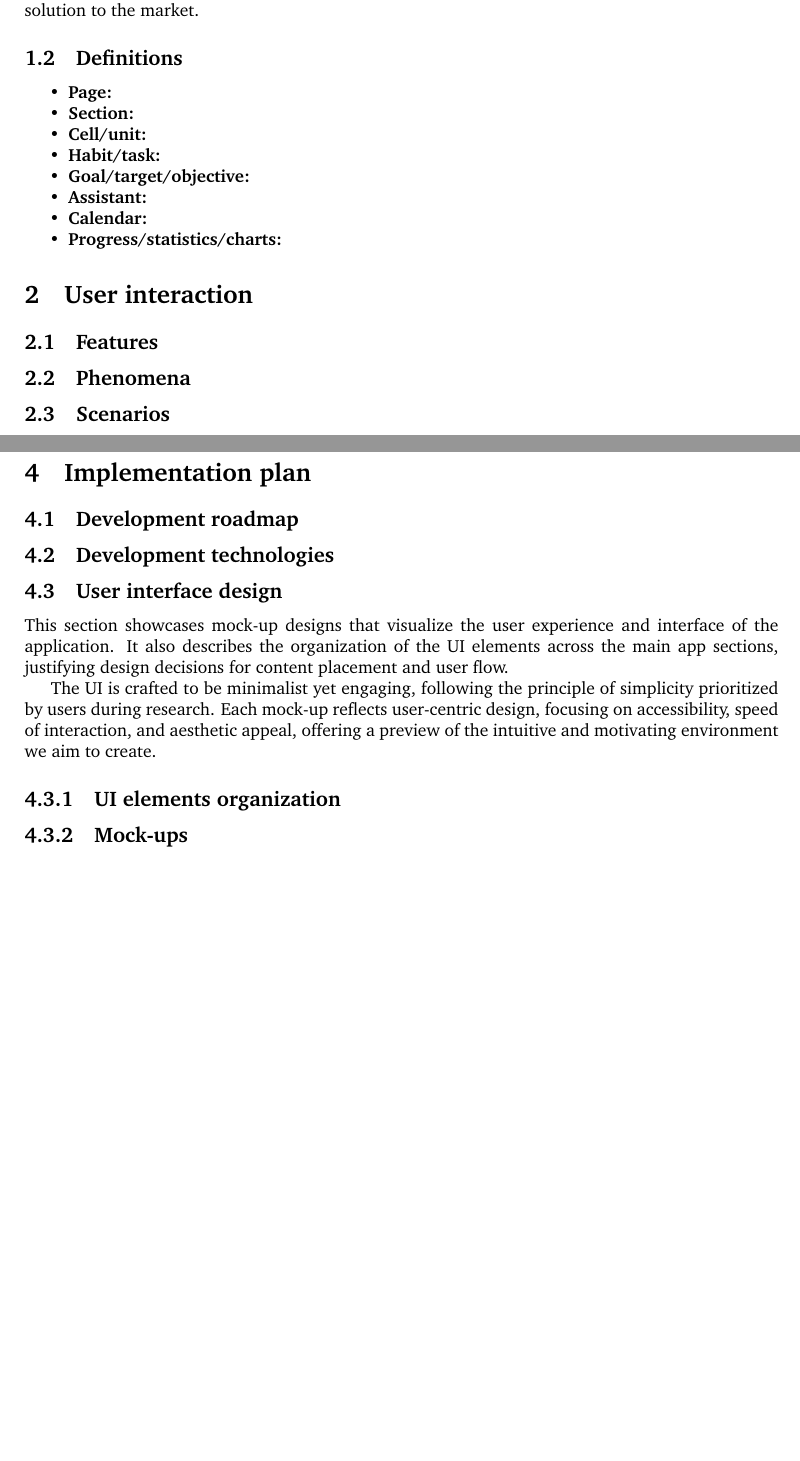
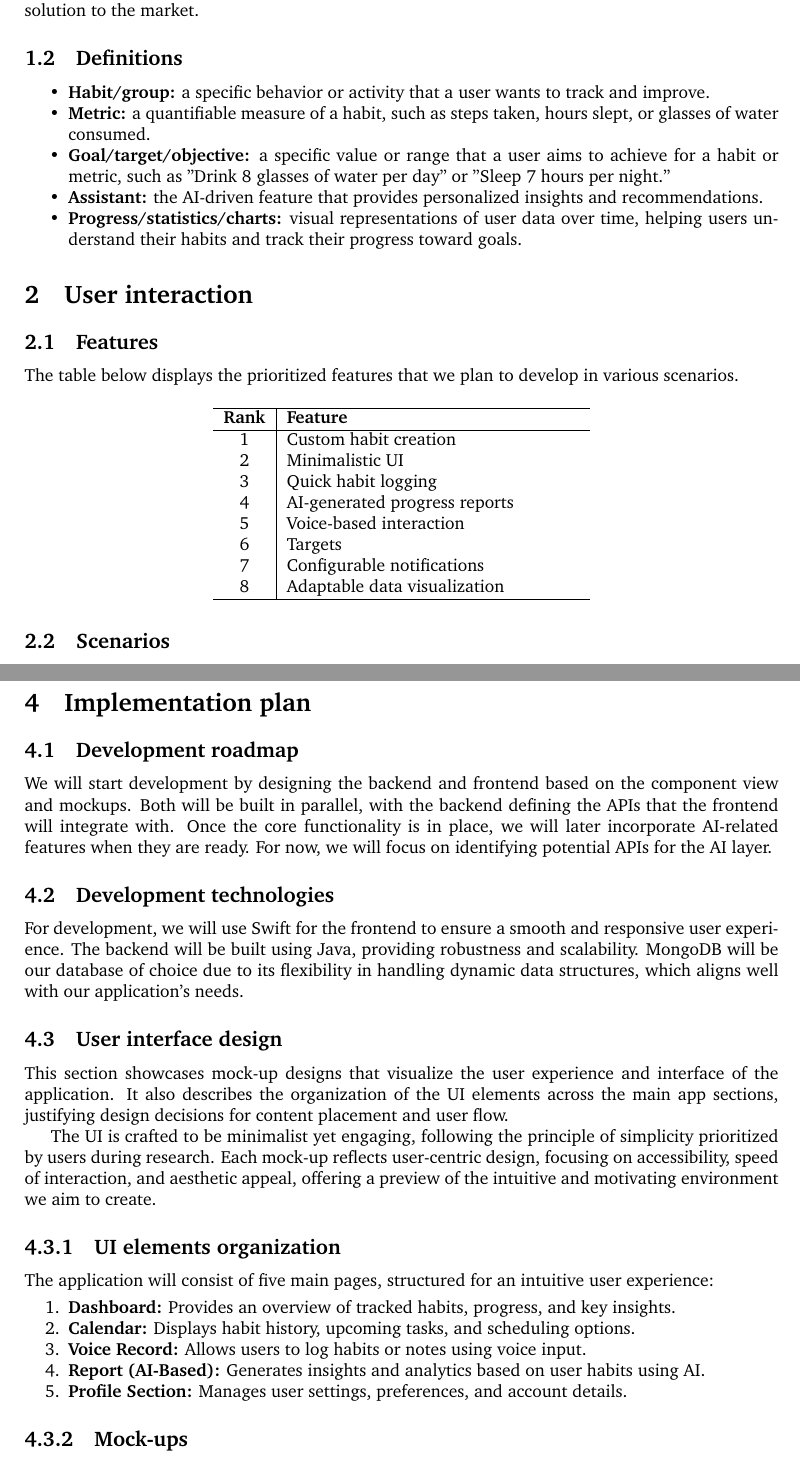
Before and after one commit to Fostidich/Well-MEing, a LaTeX document (docs/practical-development-overview/main.tex): two parts of pages 3 and 5 of 5 before the commit and two parts of pages 3 and 6 of 6 after it, joined at a grey line, cut so that both start at the same text, the shorter picture padded with empty space. Compiled offline with pdfLaTeX.

Commit message:
PDO (WIP)

```diff
--- a/docs/practical-development-overview/main.tex
+++ b/docs/practical-development-overview/main.tex
@@ -123,27 +123,37 @@ Through thoughtful design and modern development practices, we aim to address us
 \subsection{Definitions}
 
 % TODO
-
 \begin{itemize}
-    \item \textbf{Page:}
-    \item \textbf{Section:}
-    \item \textbf{Cell/unit:}
-    \item \textbf{Habit/task:}
-    \item \textbf{Goal/target/objective:}
-    \item \textbf{Assistant:}
-    \item \textbf{Calendar:}
-    \item \textbf{Progress/statistics/charts:}
+    \item \textbf{Habit/group:} a specific behavior or activity that a user wants to track and improve.
+    \item \textbf{Metric:} a quantifiable measure of a habit, such as steps taken, hours slept, or glasses of water consumed.
+    \item \textbf{Goal/target/objective:} a specific value or range that a user aims to achieve for a habit or metric, such as "Drink 8 glasses of water per day" or "Sleep 7 hours per night."
+    \item \textbf{Assistant:} the AI-driven feature that provides personalized insights and recommendations.
+    \item \textbf{Progress/statistics/charts:} visual representations of user data over time, helping users understand their habits and track their progress toward goals.
 \end{itemize}
 
 \section{User interaction}
 
 \subsection{Features}
 
-% copy the features from the PRR with their descriptions enhanced
+The table below displays the prioritized features that we plan to develop in various scenarios.
 
-\subsection{Phenomena}
-
-% imagine and list all actions that the user can do by tapping the screen
+\begin{table}[H]
+    \centering
+    \begin{tabularx}{0.5\textwidth}{c|X}
+        \hline
+        \textbf{Rank} & \textbf{Feature} \\
+        \hline
+        1 & Custom habit creation \\
+        2 & Minimalistic UI \\
+        3 & Quick habit logging  \\
+        4 & AI-generated progress reports  \\
+        5 & Voice-based interaction  \\
+        6 & Targets \\
+        7 & Configurable notifications  \\
+        8 & Adaptable data visualization \\
+        \hline
+    \end{tabularx}
+\end{table}
 
 \subsection{Scenarios}
 
@@ -233,12 +250,14 @@ This four-tier approach promotes maintainability allowing each component to evol
 
 \subsection{Development roadmap}
 
-% list the steps that are to be taken for completing the codebase, pointing out their priority
+We will start development by designing the backend and frontend based on the component view and mockups.
+Both will be built in parallel, with the backend defining the APIs that the frontend will integrate with. Once the core functionality is in place, we will later incorporate AI-related features when they are ready.
+For now, we will focus on identifying potential APIs for the AI layer.
 
 \subsection{Development technologies}
 
-% languages, frameworks, DBMS, JWT and other ITD stuff
-
+For development, we will use Swift for the frontend to ensure a smooth and responsive user experience. The backend will be built using Java, providing robustness and scalability.
+MongoDB will be our database of choice due to its flexibility in handling dynamic data structures, which aligns well with our application's needs.
 \subsection{User interface design}
 
 This section showcases mock-up designs that visualize the user experience and interface of the application.
@@ -249,7 +268,15 @@ Each mock-up reflects user-centric design, focusing on accessibility, speed of i
 
 \subsubsection{UI elements organization}
 
-% explain the subdivision of buttons and other elements in the main app sections and sub-pages
+The application will consist of five main pages, structured for an intuitive user experience:
+
+\begin{enumerate}
+    \item \textbf{Dashboard:} Provides an overview of tracked habits, progress, and key insights.
+    \item \textbf{Calendar:} Displays habit history, upcoming tasks, and scheduling options.
+    \item \textbf{Voice Record:} Allows users to log habits or notes using voice input.
+    \item \textbf{Report (AI-Based):} Generates insights and analytics based on user habits using AI.
+    \item \textbf{Profile Section:} Manages user settings, preferences, and account details.
+\end{enumerate}
 
 \subsubsection{Mock-ups}
 
```
Also changed, not shown: docs/practical-development-overview/images/DeploymentView.png (added), docs/practical-development-overview/main.tex (15 more changed lines), 1 other file.
